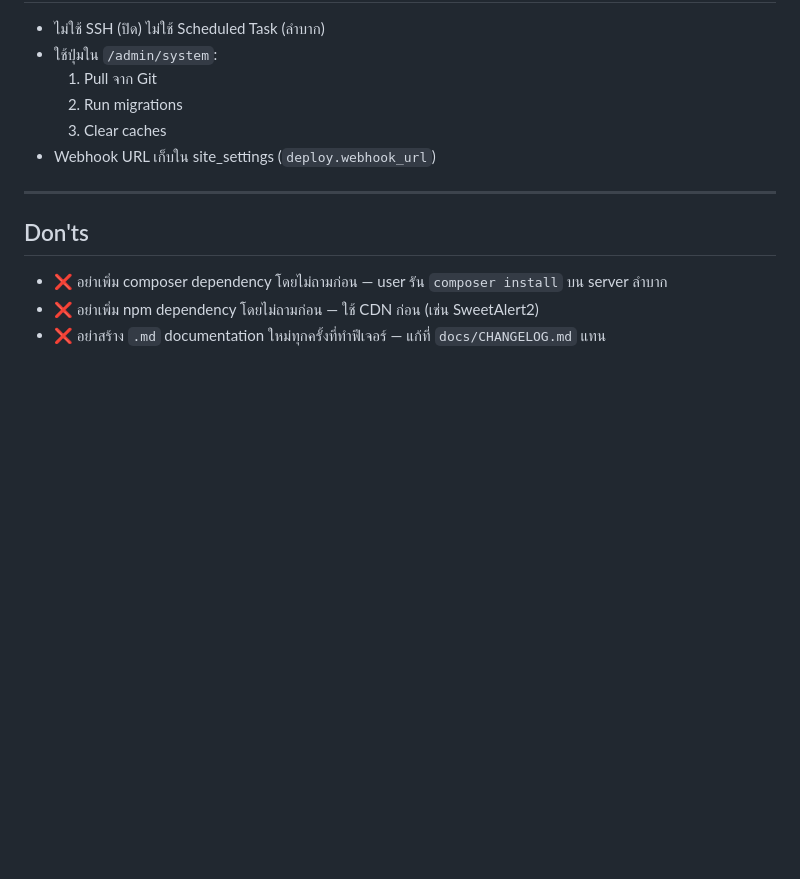
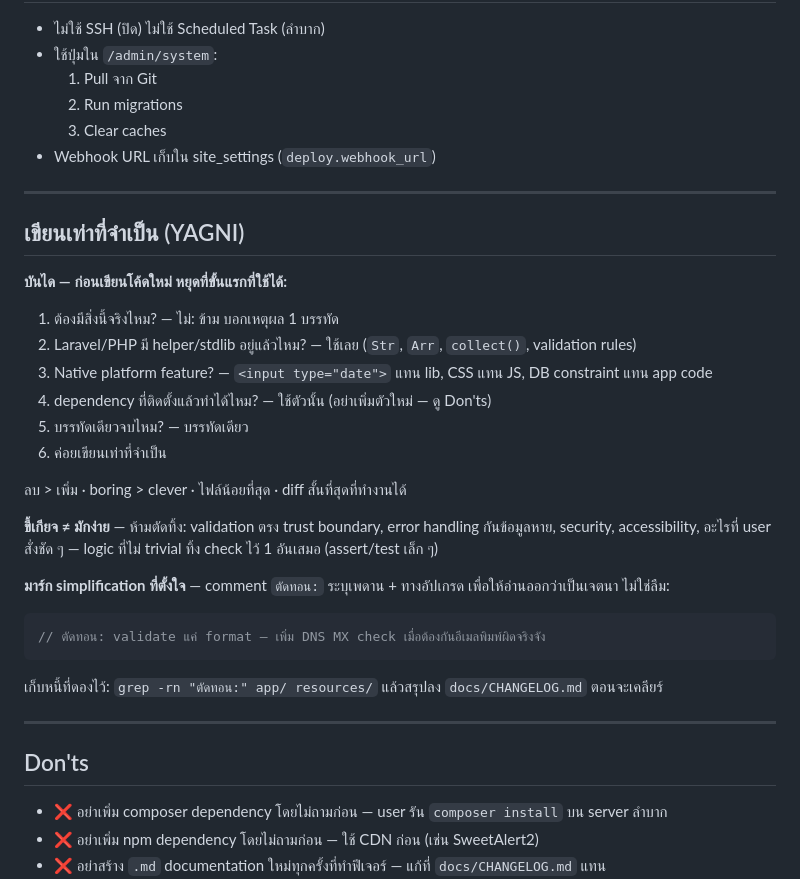
Before and after one commit to Napat-Tirmongkol/trimongkol_service, a Markdown page: CLAUDE.md, the part around the change. GitHub-like rendering; blank space fills up the shorter version.

Commit message:
docs(claude): add YAGNI ladder + simplification marker convention
Adopt ponytail's "write only what's needed" ideas as content in CLAUDE.md
(already loaded every session), not its hook/adapter machinery:

- decision ladder: stdlib/native/existing-dep/one-line before custom code
- "lazy != negligent": never cut validation/security/a11y; leave one check
- `ตัดทอน:` marker for intentional shortcuts naming the upgrade path,
  harvested with grep into docs/CHANGELOG.md when clearing debt

Skipped ponytail's hooks, 13 agent adapters, and benchmark suite: those
solve a distribution problem this repo doesn't have.

Co-Authored-By: Claude Opus 4.8 <noreply@anthropic.com>
Claude-Session: https://claude.ai/code/session_01FhSthpaNsqk11q2fkgurD8

````diff
--- a/CLAUDE.md
+++ b/CLAUDE.md
@@ -110,6 +110,31 @@
 
 ---
 
+## เขียนเท่าที่จำเป็น (YAGNI)
+
+**บันได — ก่อนเขียนโค้ดใหม่ หยุดที่ขั้นแรกที่ใช้ได้:**
+
+1. ต้องมีสิ่งนี้จริงไหม? — ไม่: ข้าม บอกเหตุผล 1 บรรทัด
+2. Laravel/PHP มี helper/stdlib อยู่แล้วไหม? — ใช้เลย (`Str`, `Arr`, `collect()`, validation rules)
+3. Native platform feature? — `<input type="date">` แทน lib, CSS แทน JS, DB constraint แทน app code
+4. dependency ที่ติดตั้งแล้วทำได้ไหม? — ใช้ตัวนั้น (อย่าเพิ่มตัวใหม่ — ดู Don'ts)
+5. บรรทัดเดียวจบไหม? — บรรทัดเดียว
+6. ค่อยเขียนเท่าที่จำเป็น
+
+ลบ > เพิ่ม · boring > clever · ไฟล์น้อยที่สุด · diff สั้นที่สุดที่ทำงานได้
+
+**ขี้เกียจ ≠ มักง่าย** — ห้ามตัดทิ้ง: validation ตรง trust boundary, error handling กันข้อมูลหาย, security, accessibility, อะไรที่ user สั่งชัด ๆ — logic ที่ไม่ trivial ทิ้ง check ไว้ 1 อันเสมอ (assert/test เล็ก ๆ)
+
+**มาร์ก simplification ที่ตั้งใจ** — comment `ตัดทอน:` ระบุเพดาน + ทางอัปเกรด เพื่อให้อ่านออกว่าเป็นเจตนา ไม่ใช่ลืม:
+
+```php
+// ตัดทอน: validate แค่ format — เพิ่ม DNS MX check เมื่อต้องกันอีเมลพิมพ์ผิดจริงจัง
+```
+
+เก็บหนี้ที่ดองไว้: `grep -rn "ตัดทอน:" app/ resources/` แล้วสรุปลง `docs/CHANGELOG.md` ตอนจะเคลียร์
+
+---
+
 ## Don'ts
 
 - ❌ อย่าเพิ่ม composer dependency โดยไม่ถามก่อน — user รัน `composer install` บน server ลำบาก
````
